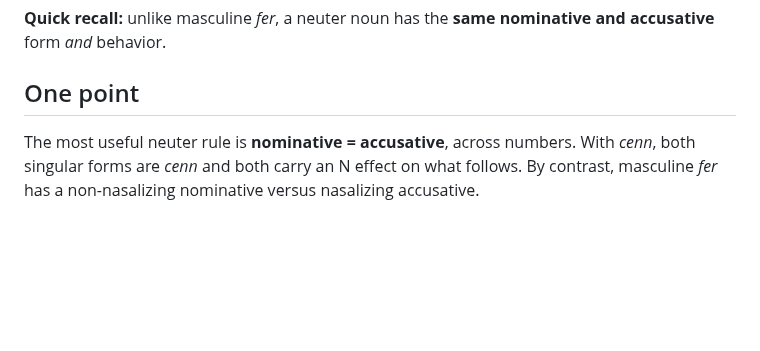
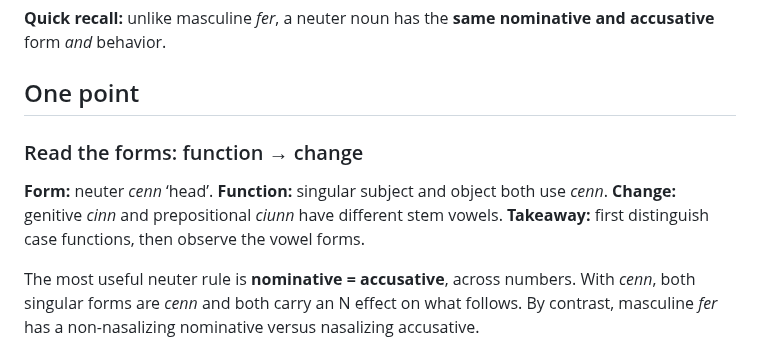
Before and after one commit to stflicker/old_irish_minicourse, a Markdown page: lessons/OI-D004.md, the part around the change. Rendered like a GitHub page; blank space fills up the shorter version.

Commit message:
Clarify form, function and morphology in Day 004

```diff
--- a/lessons/OI-D004.md
+++ b/lessons/OI-D004.md
@@ -39,6 +39,11 @@ N = nasalization, L = lenition of the following word. The vocative includes the
 
 **Quick recall:** unlike masculine *fer*, a neuter noun has the **same nominative and accusative** form *and* behavior.
 ## One point
+
+### Read the forms: function → change
+
+**Form:** neuter *cenn* ‘head’. **Function:** singular subject and object both use *cenn*. **Change:** genitive *cinn* and prepositional *ciunn* have different stem vowels. **Takeaway:** first distinguish case functions, then observe the vowel forms.
+
 The most useful neuter rule is **nominative = accusative**, across numbers. With *cenn*, both singular forms are *cenn* and both carry an N effect on what follows. By contrast, masculine *fer* has a non-nasalizing nominative versus nasalizing accusative.
 
 Other singular cases follow familiar *o*-stem patterns: **cinn** (genitive) and **ciunn** (prepositional).
```
